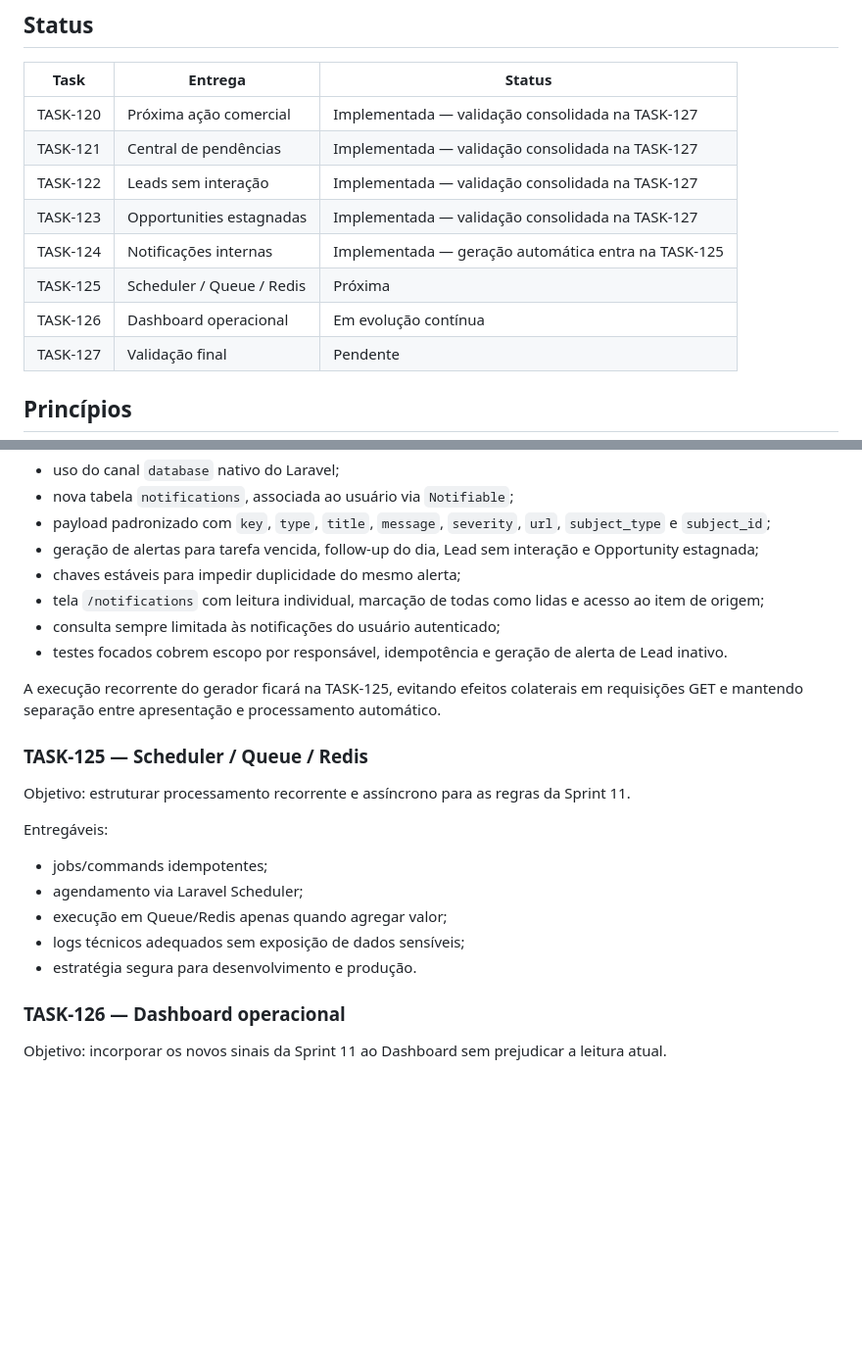
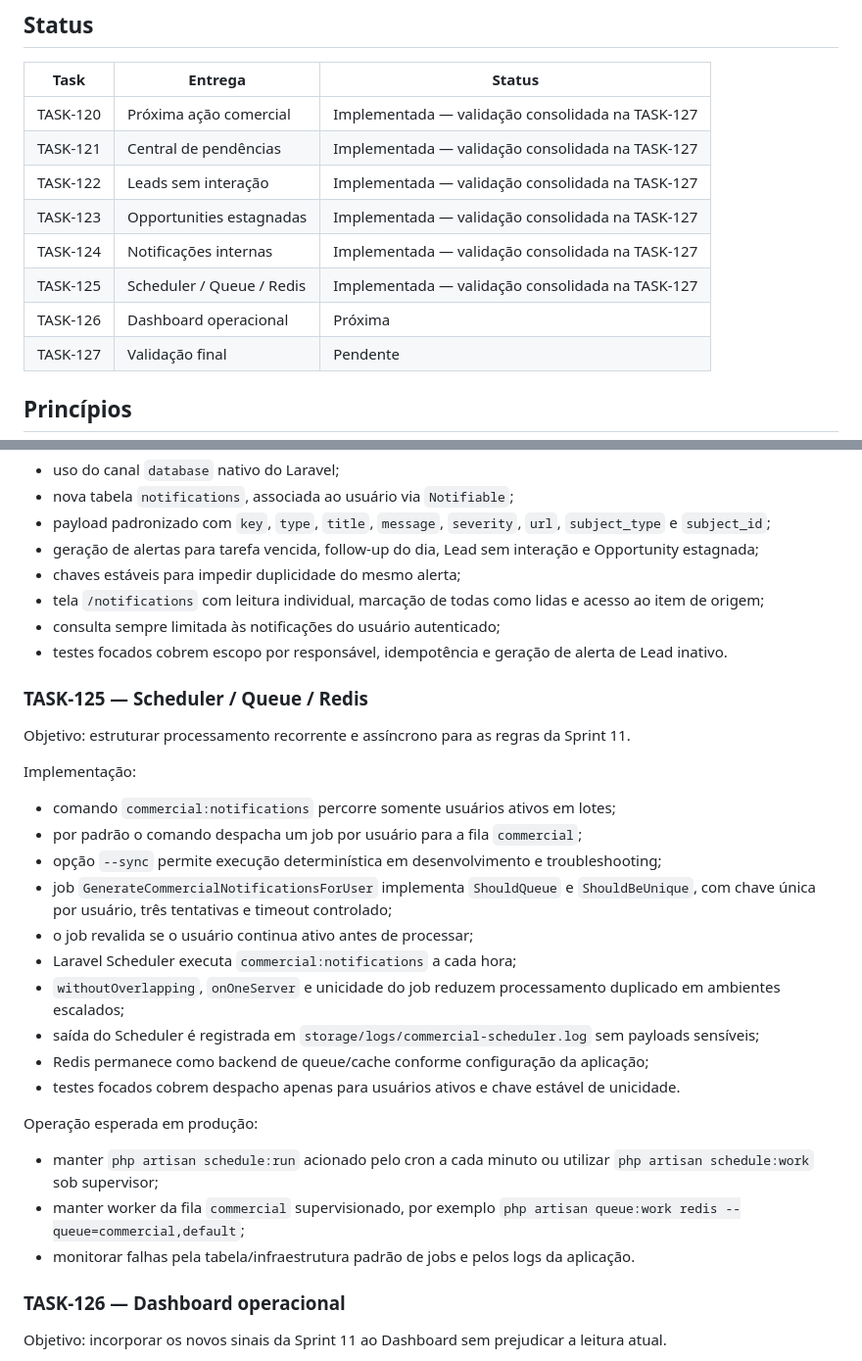
Before and after one commit to fernandocerqueira1990-cloud/health-prospect-crm, a Markdown page: docs/internal/SPRINT_11_COMMERCIAL_AUTOMATION.md, 2 parts joined by grey strips. Shown at 98% size. GitHub-like rendering; blank space fills up the shorter version.

Commit message:
docs(sprint-11): document scheduler queue implementation

```diff
--- a/docs/internal/SPRINT_11_COMMERCIAL_AUTOMATION.md
+++ b/docs/internal/SPRINT_11_COMMERCIAL_AUTOMATION.md
@@ -14,9 +14,9 @@ A Sprint 11 deve aproveitar os módulos já existentes de Leads, Opportunities,
 | TASK-121 | Central de pendências | Implementada — validação consolidada na TASK-127 |
 | TASK-122 | Leads sem interação | Implementada — validação consolidada na TASK-127 |
 | TASK-123 | Opportunities estagnadas | Implementada — validação consolidada na TASK-127 |
-| TASK-124 | Notificações internas | Implementada — geração automática entra na TASK-125 |
-| TASK-125 | Scheduler / Queue / Redis | Próxima |
-| TASK-126 | Dashboard operacional | Em evolução contínua |
+| TASK-124 | Notificações internas | Implementada — validação consolidada na TASK-127 |
+| TASK-125 | Scheduler / Queue / Redis | Implementada — validação consolidada na TASK-127 |
+| TASK-126 | Dashboard operacional | Próxima |
 | TASK-127 | Validação final | Pendente |
 
 ## Princípios
@@ -94,18 +94,26 @@ Implementação:
 - consulta sempre limitada às notificações do usuário autenticado;
 - testes focados cobrem escopo por responsável, idempotência e geração de alerta de Lead inativo.
 
-A execução recorrente do gerador ficará na TASK-125, evitando efeitos colaterais em requisições GET e mantendo separação entre apresentação e processamento automático.
-
 ### TASK-125 — Scheduler / Queue / Redis
 
 Objetivo: estruturar processamento recorrente e assíncrono para as regras da Sprint 11.
 
-Entregáveis:
-- jobs/commands idempotentes;
-- agendamento via Laravel Scheduler;
-- execução em Queue/Redis apenas quando agregar valor;
-- logs técnicos adequados sem exposição de dados sensíveis;
-- estratégia segura para desenvolvimento e produção.
+Implementação:
+- comando `commercial:notifications` percorre somente usuários ativos em lotes;
+- por padrão o comando despacha um job por usuário para a fila `commercial`;
+- opção `--sync` permite execução determinística em desenvolvimento e troubleshooting;
+- job `GenerateCommercialNotificationsForUser` implementa `ShouldQueue` e `ShouldBeUnique`, com chave única por usuário, três tentativas e timeout controlado;
+- o job revalida se o usuário continua ativo antes de processar;
+- Laravel Scheduler executa `commercial:notifications` a cada hora;
+- `withoutOverlapping`, `onOneServer` e unicidade do job reduzem processamento duplicado em ambientes escalados;
+- saída do Scheduler é registrada em `storage/logs/commercial-scheduler.log` sem payloads sensíveis;
+- Redis permanece como backend de queue/cache conforme configuração da aplicação;
+- testes focados cobrem despacho apenas para usuários ativos e chave estável de unicidade.
+
+Operação esperada em produção:
+- manter `php artisan schedule:run` acionado pelo cron a cada minuto ou utilizar `php artisan schedule:work` sob supervisor;
+- manter worker da fila `commercial` supervisionado, por exemplo `php artisan queue:work redis --queue=commercial,default`;
+- monitorar falhas pela tabela/infraestrutura padrão de jobs e pelos logs da aplicação.
 
 ### TASK-126 — Dashboard operacional
 
```
